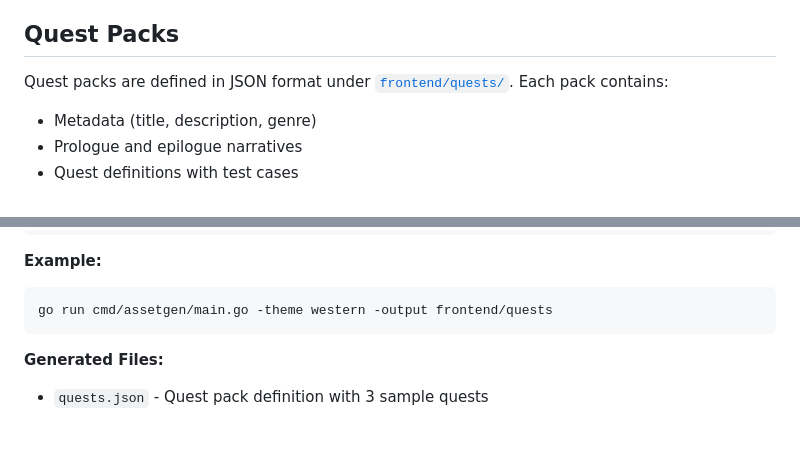
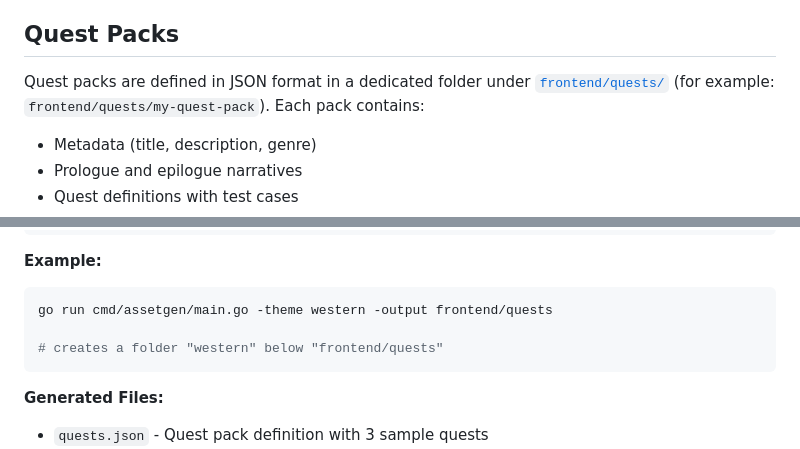
Before and after one commit to ghmer/rego-adventure, a Markdown page: README.md, 2 parts joined by grey strips. GitHub-like rendering; blank space fills up the shorter version.

````diff
--- a/README.md
+++ b/README.md
@@ -290,7 +298,7 @@ Mount a PersistentVolume containing your custom impressum.html file to `/app/fro
 
 ## Quest Packs
 
-Quest packs are defined in JSON format under [`frontend/quests/`](frontend/quests/). Each pack contains:
+Quest packs are defined in JSON format in a dedicated folder under [`frontend/quests/`](frontend/quests/) (for example: `frontend/quests/my-quest-pack`). Each pack contains:
 
 - Metadata (title, description, genre)
 - Prologue and epilogue narratives
@@ -311,6 +319,8 @@ go run cmd/assetgen/main.go -theme <theme-name> -output <output-directory>
 **Example:**
 ```bash
 go run cmd/assetgen/main.go -theme western -output frontend/quests
+
+# creates a folder "western" below "frontend/quests"
 ```
 
 **Generated Files:**
````
Also changed, not shown: other parts of README.md (+17 -3 lines).
